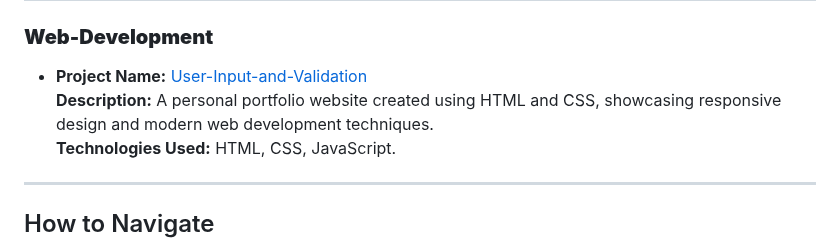
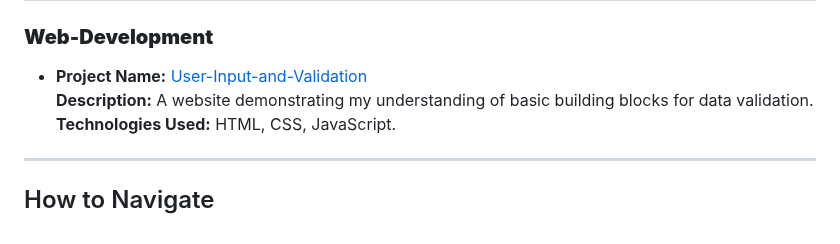
Before and after one commit to DerikMahan2/Tech-Portfolio, a Markdown page: README.md, the part around the change. Rendered like a GitHub page.

```diff
--- a/README.md
+++ b/README.md
@@ -48,7 +48,7 @@ This repository is organized into the following main categories:
 
 ### **Web-Development**
 - **Project Name:** [User-Input-and-Validation](Web-Development/User-Input-and-Validation)
-  **Description:** A personal portfolio website created using HTML and CSS, showcasing responsive design and modern web development techniques.
+  **Description:** A website demonstrating my understanding of basic building blocks for data validation.
   **Technologies Used:** HTML, CSS, JavaScript.
 
 ---
```
